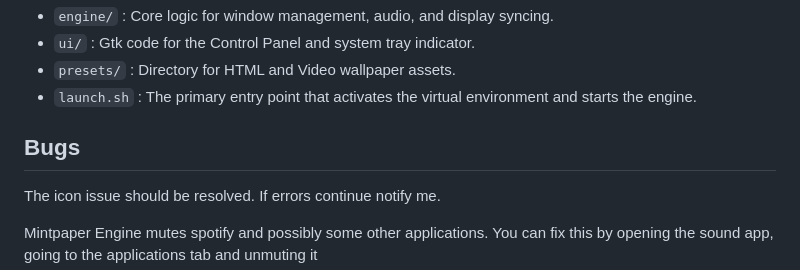
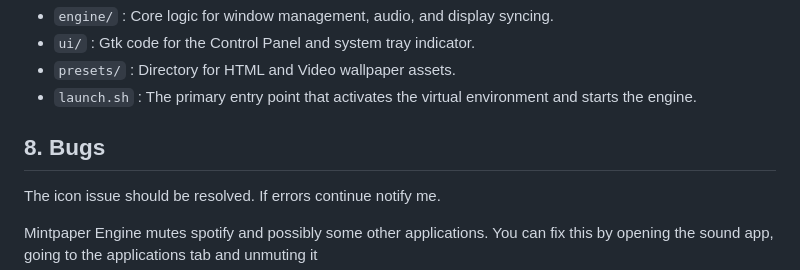
Before and after one commit to Neppity3303/MintpaperEngine, a Markdown page: README.md, the part around the change. GitHub-like rendering.

Commit message:
Revise Bugs section in README
Updated the Bugs section to reflect recent changes and fixes.

```diff
--- a/README.md
+++ b/README.md
@@ -90,7 +90,7 @@ window.setFPS = (limit) => {
 * `presets/` : Directory for HTML and Video wallpaper assets.
 * `launch.sh` : The primary entry point that activates the virtual environment and starts the engine.
 
-## Bugs
+## 8. Bugs
 
 The icon issue should be resolved. If errors continue notify me.
 
```
